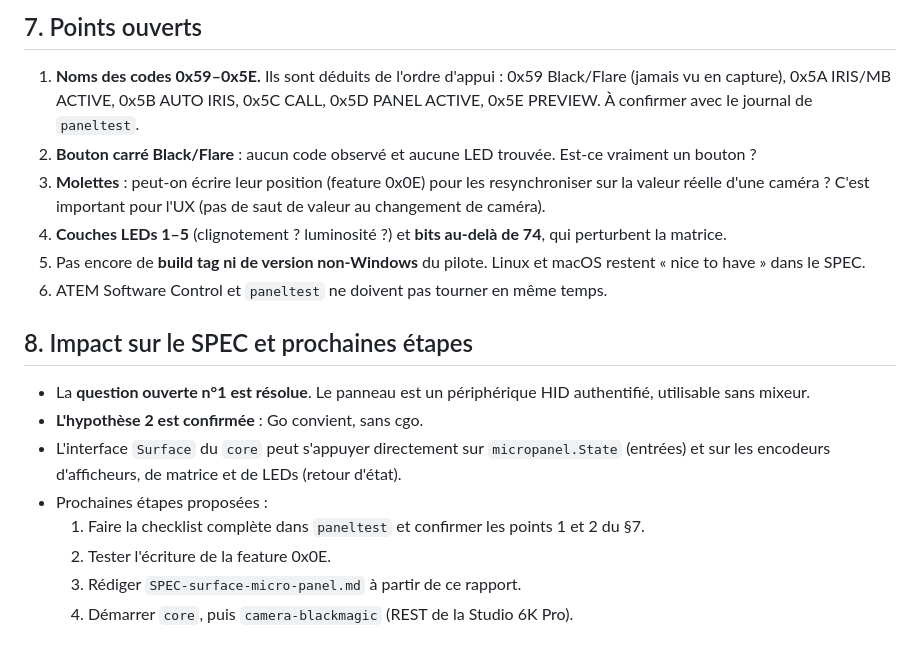
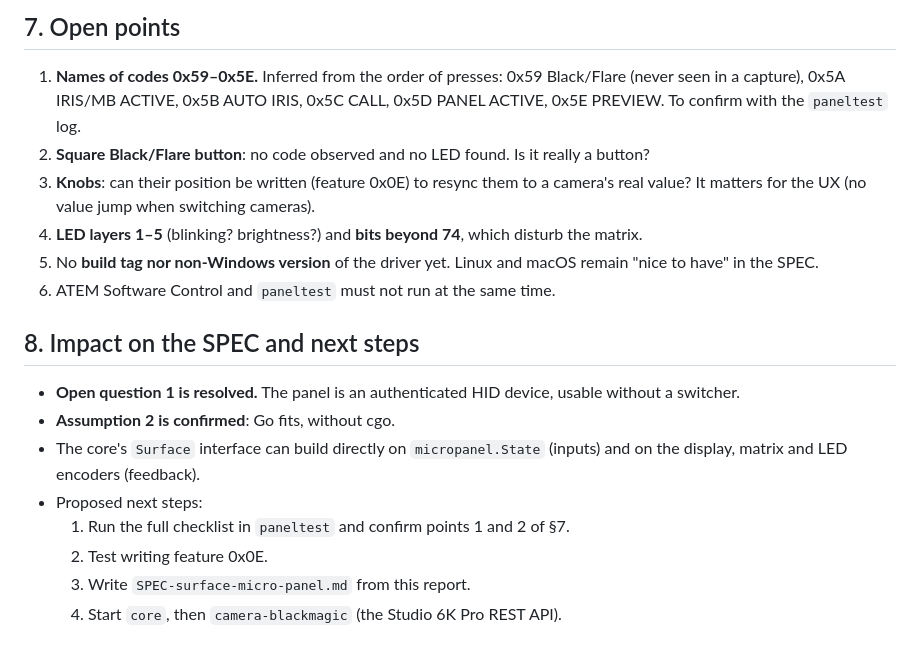
Before and after one commit to ValentinDoche/rcp-for-all-camera, a Markdown page: docs/reports/2026-10-11-micro-camera-panel-usb-spike.md, the part around one of its changes. GitHub-like rendering.

```diff
--- a/docs/reports/2026-10-11-micro-camera-panel-usb-spike.md
+++ b/docs/reports/2026-10-11-micro-camera-panel-usb-spike.md
@@ -91,20 +91,20 @@ Ce qui n'a pas été vérifié :
 
-## 7. Points ouverts
+## 7. Open points
 
-1. **Noms des codes 0x59–0x5E.** Ils sont déduits de l'ordre d'appui : 0x59 Black/Flare (jamais vu en capture), 0x5A IRIS/MB ACTIVE, 0x5B AUTO IRIS, 0x5C CALL, 0x5D PANEL ACTIVE, 0x5E PREVIEW. À confirmer avec le journal de `paneltest`.
-2. **Bouton carré Black/Flare** : aucun code observé et aucune LED trouvée. Est‑ce vraiment un bouton ?
-3. **Molettes** : peut‑on écrire leur position (feature 0x0E) pour les resynchroniser sur la valeur réelle d'une caméra ? C'est important pour l'UX (pas de saut de valeur au changement de caméra).
-4. **Couches LEDs 1–5** (clignotement ? luminosité ?) et **bits au‑delà de 74**, qui perturbent la matrice.
-5. Pas encore de **build tag ni de version non‑Windows** du pilote. Linux et macOS restent « nice to have » dans le SPEC.
-6. ATEM Software Control et `paneltest` ne doivent pas tourner en même temps.
+1. **Names of codes 0x59–0x5E.** Inferred from the order of presses: 0x59 Black/Flare (never seen in a capture), 0x5A IRIS/MB ACTIVE, 0x5B AUTO IRIS, 0x5C CALL, 0x5D PANEL ACTIVE, 0x5E PREVIEW. To confirm with the `paneltest` log.
+2. **Square Black/Flare button**: no code observed and no LED found. Is it really a button?
+3. **Knobs**: can their position be written (feature 0x0E) to resync them to a camera's real value? It matters for the UX (no value jump when switching cameras).
+4. **LED layers 1–5** (blinking? brightness?) and **bits beyond 74**, which disturb the matrix.
+5. No **build tag nor non-Windows version** of the driver yet. Linux and macOS remain "nice to have" in the SPEC.
+6. ATEM Software Control and `paneltest` must not run at the same time.
 
-## 8. Impact sur le SPEC et prochaines étapes
+## 8. Impact on the SPEC and next steps
 
-- La **question ouverte n°1 est résolue**. Le panneau est un périphérique HID authentifié, utilisable sans mixeur.
-- **L'hypothèse 2 est confirmée** : Go convient, sans cgo.
-- L'interface `Surface` du `core` peut s'appuyer directement sur `micropanel.State` (entrées) et sur les encodeurs d'afficheurs, de matrice et de LEDs (retour d'état).
-- Prochaines étapes proposées :
-  1. Faire la checklist complète dans `paneltest` et confirmer les points 1 et 2 du §7.
-  2. Tester l'écriture de la feature 0x0E.
-  3. Rédiger `SPEC-surface-micro-panel.md` à partir de ce rapport.
-  4. Démarrer `core`, puis `camera-blackmagic` (REST de la Studio 6K Pro).
+- **Open question 1 is resolved.** The panel is an authenticated HID device, usable without a switcher.
+- **Assumption 2 is confirmed**: Go fits, without cgo.
+- The core's `Surface` interface can build directly on `micropanel.State` (inputs) and on the display, matrix and LED encoders (feedback).
+- Proposed next steps:
+  1. Run the full checklist in `paneltest` and confirm points 1 and 2 of §7.
+  2. Test writing feature 0x0E.
+  3. Write `SPEC-surface-micro-panel.md` from this report.
+  4. Start `core`, then `camera-blackmagic` (the Studio 6K Pro REST API).
```
Also changed, not shown: other parts of docs/reports/2026-10-11-micro-camera-panel-usb-spike.md (+61 -61 lines), docs/brand/logo.md (+54 -57 lines).
